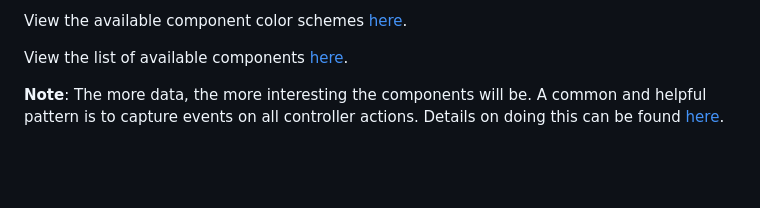
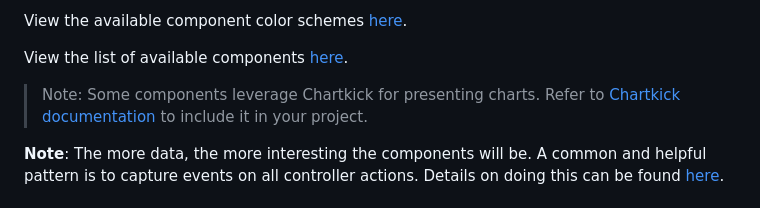
Before and after one commit to harled/matey, a Markdown page: README.md, the part around the change. GitHub-like rendering; blank space fills up the shorter version.

Commit message:
documentation: add reference to Chartkick documentation in readme

```diff
--- a/README.md
+++ b/README.md
@@ -48,6 +48,8 @@ It is that simple! There should now be a card displaying the number of active us
 View the available component color schemes [here](COLOR_SCHEMES.md).
 
 View the list of available components [here](COMPONENTS.md).
+
+> Note: Some components leverage Chartkick for presenting charts. Refer to [Chartkick documentation](https://chartkick.com/#importmap) to include it in your project.
 
 **Note**: The more data, the more interesting the components will be. A common and helpful pattern is to capture events on all controller actions. Details on doing this can be found [here](https://github.com/ankane/ahoy#ruby).
 
```
